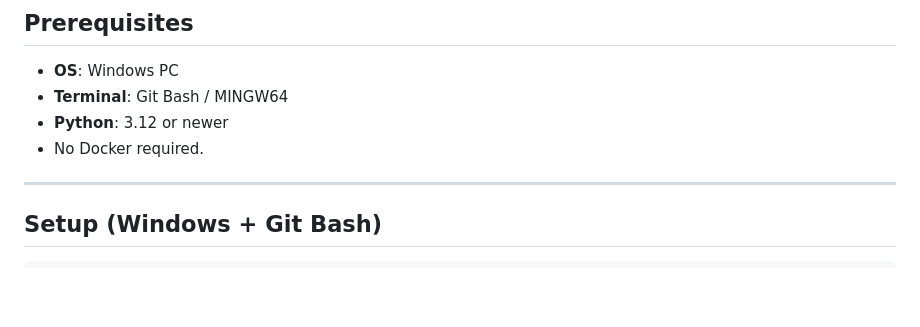
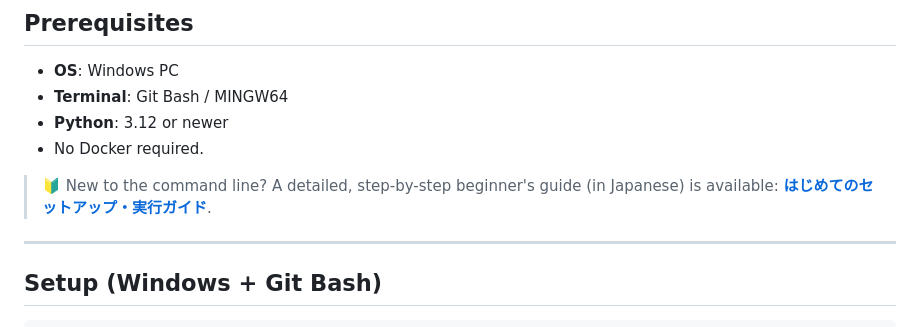
Before and after one commit to Mallory3180/agentic-ai-exposure-assessor, a Markdown page: README.md, the part around the change. GitHub-like rendering; blank space fills up the shorter version.

```diff
--- a/README.md
+++ b/README.md
@@ -42,6 +42,9 @@ Windows (`C:\...`) and POSIX-style (`C:/...`) paths work. Outputs go to relative
 - **Terminal**: Git Bash / MINGW64
 - **Python**: 3.12 or newer
 - No Docker required.
+
+> 🔰 New to the command line? A detailed, step-by-step beginner's guide (in Japanese) is
+> available: **[はじめてのセットアップ・実行ガイド](docs/GETTING_STARTED.ja.md)**.
 
 ---
 
```
Also changed, not shown: README.ja.md (+4 -0 lines), docs/GETTING_STARTED.ja.md (added, +377 -0 lines).
